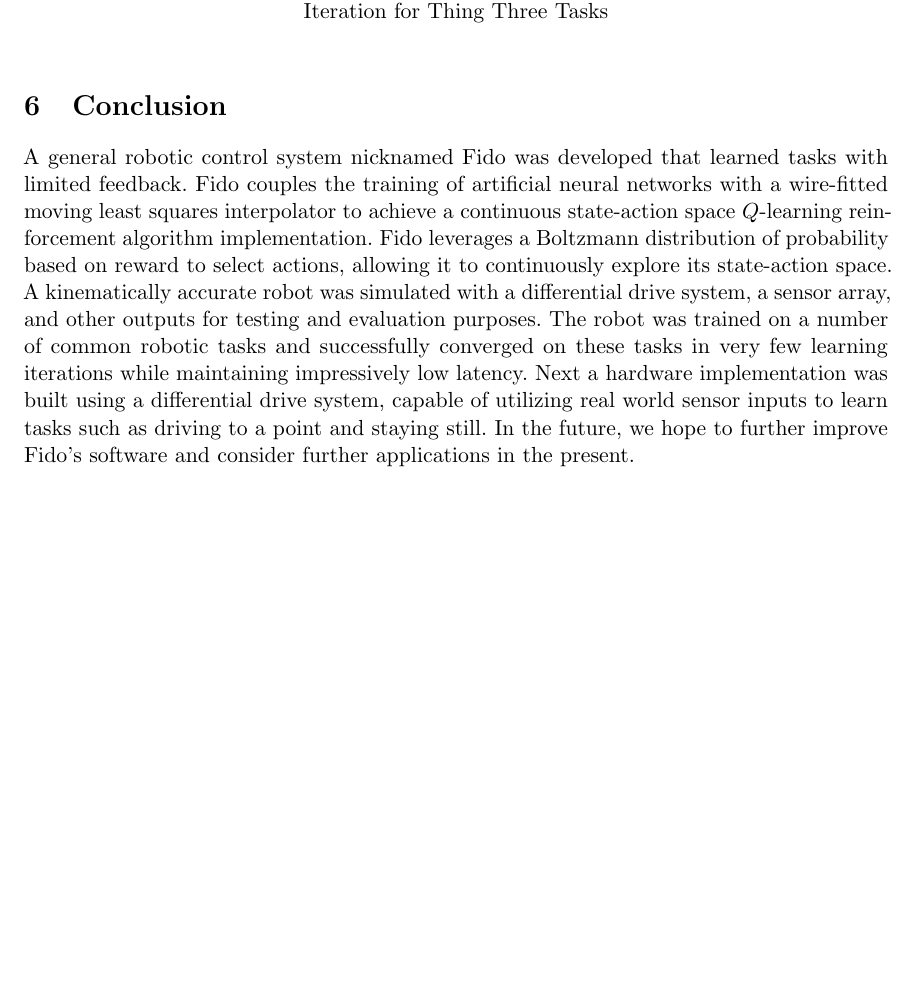
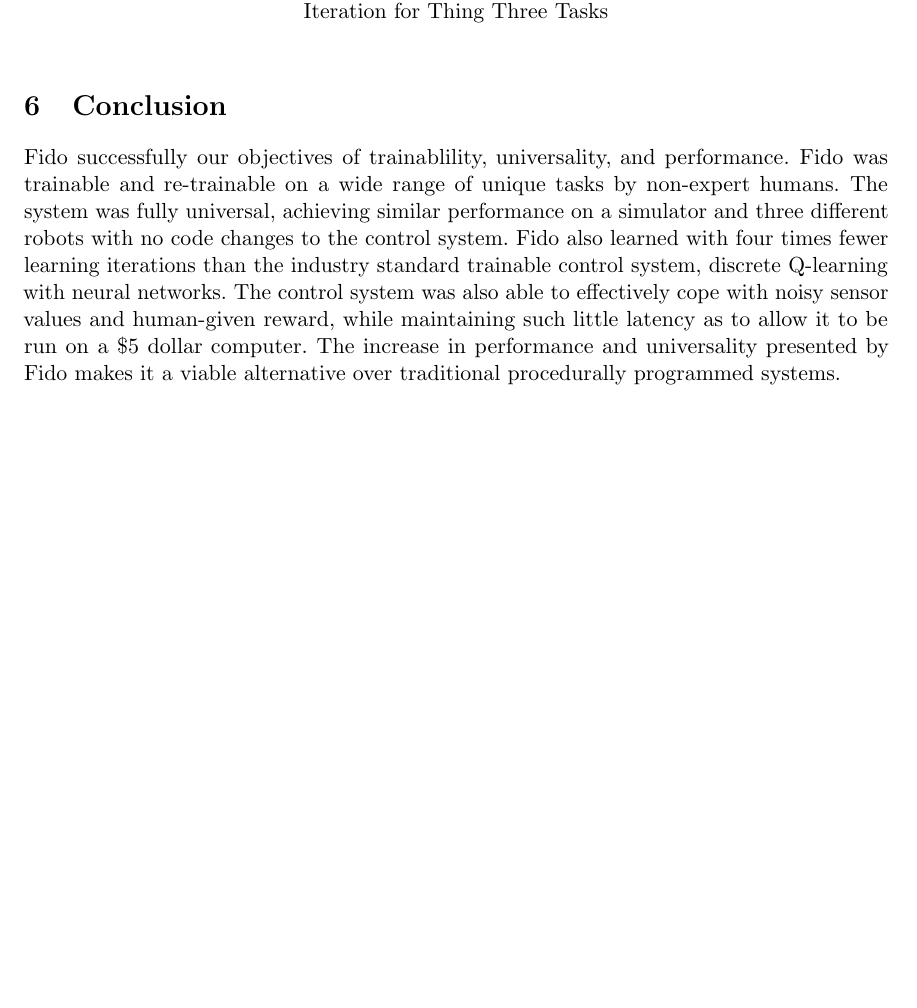
Before and after one commit to fido820/Research, a LaTeX paper (Paper/Paper.tex, which reads Paper/Sections/Conclusion.tex): part of page 17 of 19, cut so that both start at the same text. Compiled offline with pdfLaTeX.

Commit message:
Conclusion update

```diff
--- a/Paper/Sections/Conclusion.tex
+++ b/Paper/Sections/Conclusion.tex
@@ -1,7 +1,6 @@
-A general robotic control system nicknamed Fido was developed that learned tasks with limited feedback.
-Fido couples the training of artificial neural networks with a wire-fitted moving least squares interpolator to achieve a continuous state-action space $Q$-learning reinforcement algorithm implementation.
-Fido leverages a Boltzmann distribution of probability based on reward to select actions, allowing it to continuously explore its state-action space.
-A kinematically accurate robot was simulated with a differential drive system, a sensor array, and other outputs for testing and evaluation purposes.
-The robot was trained on a number of common robotic tasks and successfully converged on these tasks in very few learning iterations while maintaining impressively low latency.
-Next a hardware implementation was built using a differential drive system, capable of utilizing real world sensor inputs to learn tasks such as driving to a point and staying still.
-In the future, we hope to further improve Fido's software and consider further applications in the present.
+Fido successfully our objectives of trainablility, universality, and performance.
+Fido was trainable and re-trainable on a wide range of unique tasks by non-expert humans.
+The system was fully universal, achieving similar performance on a simulator and three different robots with no code changes to the control system.
+Fido also learned with four times fewer learning iterations than the industry standard trainable control system, discrete Q-learning with neural networks.
+The control system was also able to effectively cope with noisy sensor values and human-given reward, while maintaining such little latency as to allow it to be run on a \$5 dollar computer.
+The increase in performance and universality presented by Fido makes it a viable alternative over traditional procedurally programmed systems.
```
